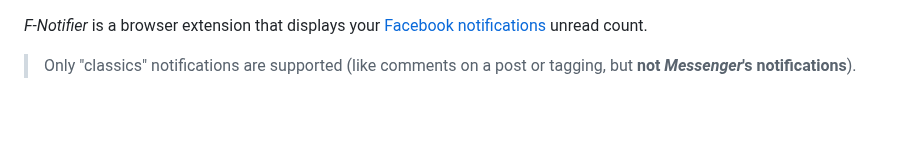
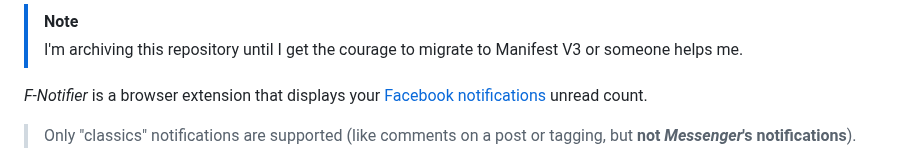
Before and after one commit to ArnaudLigny/F-Notifier, a Markdown page: README.md, the part around the change. GitHub-like rendering; blank space fills up the shorter version.

```diff
--- a/README.md
+++ b/README.md
@@ -1,3 +1,6 @@
+> [!NOTE]
+> I'm archiving this repository until I get the courage to migrate to Manifest V3 or someone helps me.
+
 _F-Notifier_ is a browser extension that displays your [Facebook notifications](https://www.facebook.com/help/1036755649750898/) unread count.
 
 > Only "classics" notifications are supported (like comments on a post or tagging, but **not _Messenger_'s notifications**).
```
